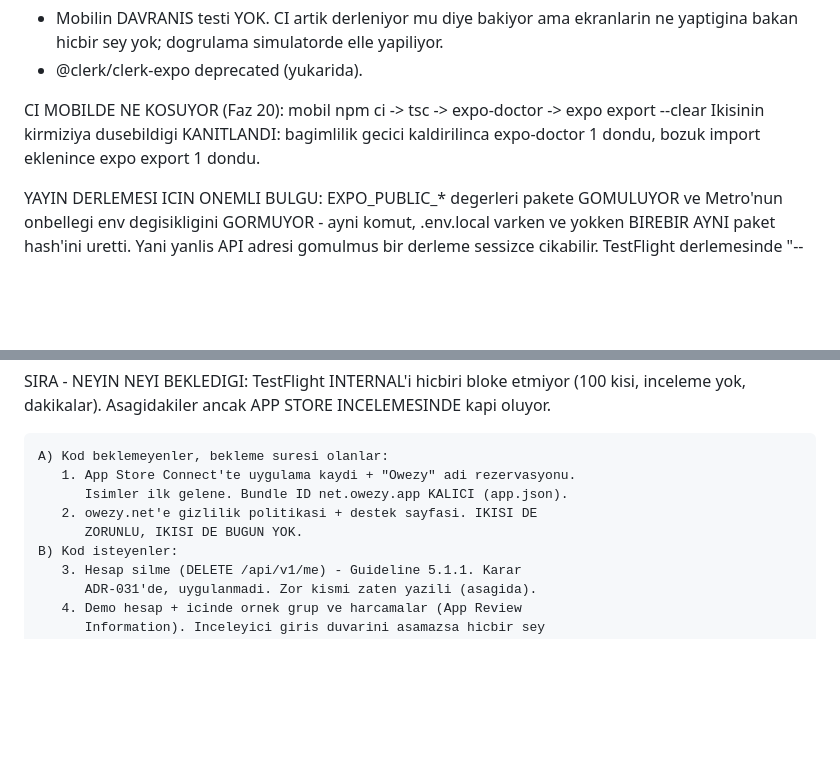
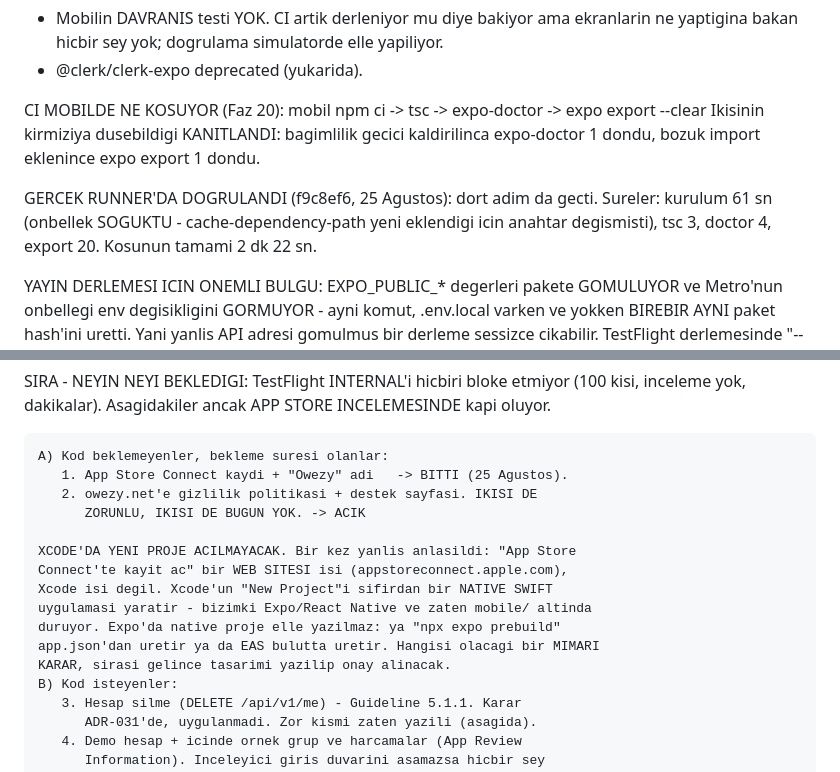
Before and after one commit to ahmetormeci/owezy, a Markdown page: docs/CURRENT_TASK.md, 2 parts joined by grey strips. GitHub-like rendering; blank space fills up the shorter version.

Commit message:
docs: record what CI actually did on the runner
The mobile steps were verified locally before the last commit, but whether
they run on GitHub's runner could only be seen after pushing. They do: all
four passed, and the numbers are now in CURRENT_TASK rather than the
estimates. Install took 61s because the cache key had just changed with
cache-dependency-path, so that figure is a cold-cache one, not the steady
state.

App Store Connect is done, and the file now says so instead of listing it as
pending.

It also records something that went wrong in conversation rather than in
code: "create the app record in App Store Connect" was read as "create a new
project in Xcode". Xcode's New Project would have produced a native Swift
app with a bundle id of net.owezy.app.Owezy, unrelated to the Expo app that
already exists. Written down as an instruction to future sessions, because
the fix is in how the step is described, not in anything in the repo.

Co-Authored-By: Claude Opus 5 <noreply@anthropic.com>

```diff
--- a/docs/CURRENT_TASK.md
+++ b/docs/CURRENT_TASK.md
@@ -100,6 +100,11 @@ CI MOBILDE NE KOSUYOR (Faz 20):
   Ikisinin kirmiziya dusebildigi KANITLANDI: bagimlilik gecici kaldirilinca
   expo-doctor 1 dondu, bozuk import eklenince expo export 1 dondu.
 
+  GERCEK RUNNER'DA DOGRULANDI (f9c8ef6, 25 Agustos): dort adim da gecti.
+  Sureler: kurulum 61 sn (onbellek SOGUKTU - cache-dependency-path yeni
+  eklendigi icin anahtar degismisti), tsc 3, doctor 4, export 20.
+  Kosunun tamami 2 dk 22 sn.
+
   YAYIN DERLEMESI ICIN ONEMLI BULGU: EXPO_PUBLIC_* degerleri pakete
   GOMULUYOR ve Metro'nun onbellegi env degisikligini GORMUYOR - ayni komut,
   .env.local varken ve yokken BIREBIR AYNI paket hash'ini uretti. Yani
@@ -147,10 +152,17 @@ YAYIN DURUMU (ayrinti: PROJECT.md "Yayinlama", kararlar: ADR-030/031):
     dakikalar). Asagidakiler ancak APP STORE INCELEMESINDE kapi oluyor.
 
     A) Kod beklemeyenler, bekleme suresi olanlar:
-       1. App Store Connect'te uygulama kaydi + "Owezy" adi rezervasyonu.
-          Isimler ilk gelene. Bundle ID net.owezy.app KALICI (app.json).
+       1. App Store Connect kaydi + "Owezy" adi   -> BITTI (25 Agustos).
        2. owezy.net'e gizlilik politikasi + destek sayfasi. IKISI DE
-          ZORUNLU, IKISI DE BUGUN YOK.
+          ZORUNLU, IKISI DE BUGUN YOK. -> ACIK
+
+    XCODE'DA YENI PROJE ACILMAYACAK. Bir kez yanlis anlasildi: "App Store
+    Connect'te kayit ac" bir WEB SITESI isi (appstoreconnect.apple.com),
+    Xcode isi degil. Xcode'un "New Project"i sifirdan bir NATIVE SWIFT
+    uygulamasi yaratir - bizimki Expo/React Native ve zaten mobile/ altinda
+    duruyor. Expo'da native proje elle yazilmaz: ya "npx expo prebuild"
+    app.json'dan uretir ya da EAS bulutta uretir. Hangisi olacagi bir MIMARI
+    KARAR, sirasi gelince tasarimi yazilip onay alinacak.
     B) Kod isteyenler:
        3. Hesap silme (DELETE /api/v1/me) - Guideline 5.1.1. Karar
           ADR-031'de, uygulanmadi. Zor kismi zaten yazili (asagida).
```
